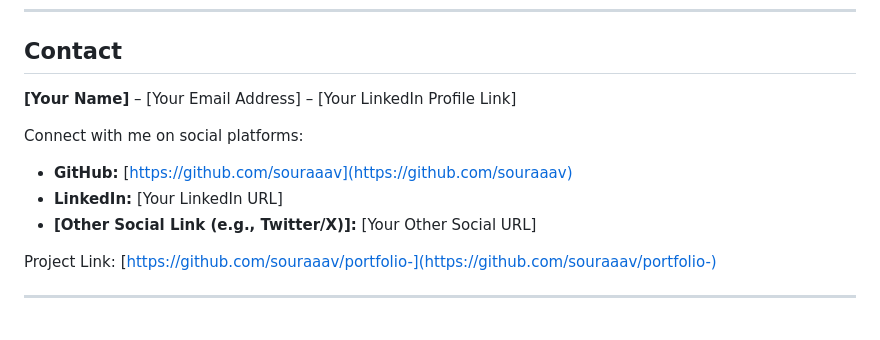
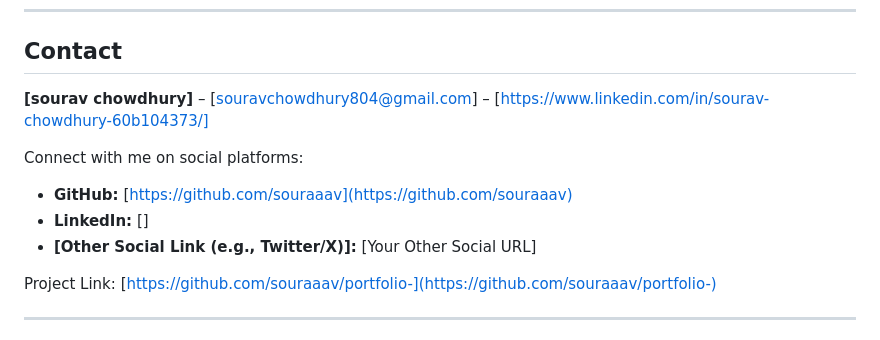
Before and after one commit to souraaav/portfolio-, a Markdown page: README.md, the part around the change. GitHub-like rendering.

```diff
--- a/README.md
+++ b/README.md
@@ -90,12 +90,12 @@ Feel free to fork the repository, modify it for your own use, or submit pull req
 
 ##  Contact
 
-**[Your Name]** – [Your Email Address] – [Your LinkedIn Profile Link]
+**[sourav chowdhury]** – [souravchowdhury804@gmail.com] – [https://www.linkedin.com/in/sourav-chowdhury-60b104373/]
 
 Connect with me on social platforms:
 
 * **GitHub:** [https://github.com/souraaav](https://github.com/souraaav)
-* **LinkedIn:** [Your LinkedIn URL]
+* **LinkedIn:** []
 * **[Other Social Link (e.g., Twitter/X)]:** [Your Other Social URL]
 
 Project Link: [https://github.com/souraaav/portfolio-](https://github.com/souraaav/portfolio-)
```
